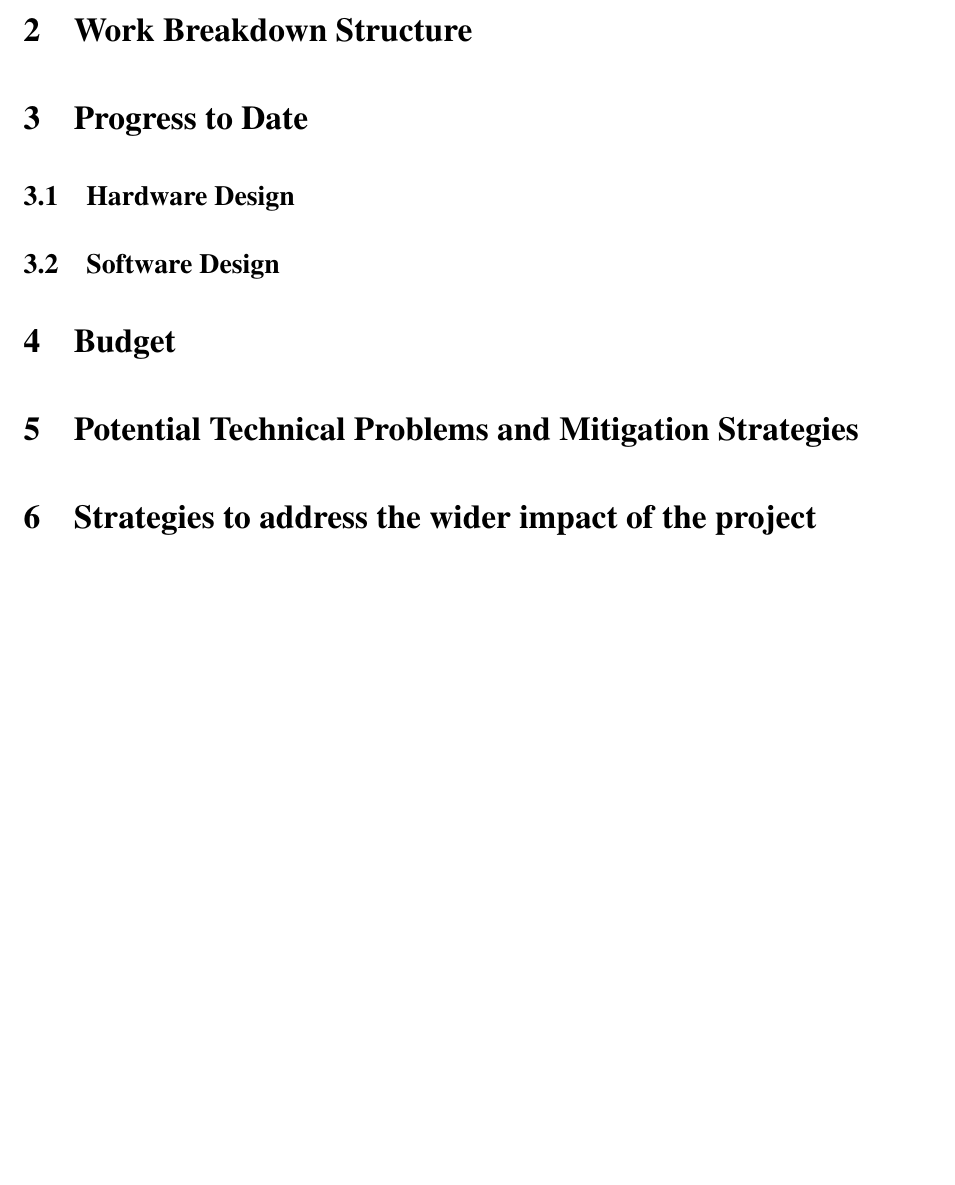
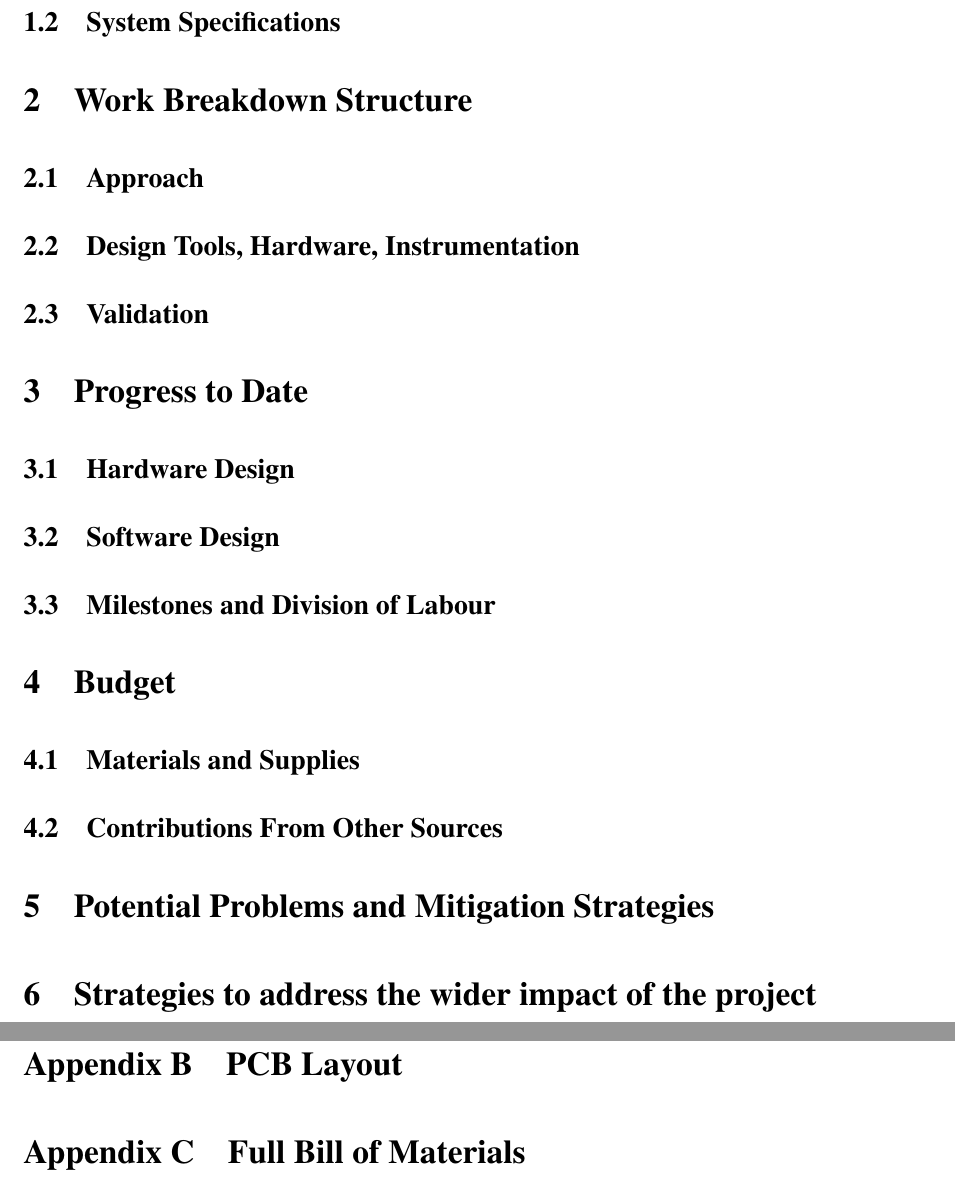
Before and after one commit to teachee-capstone/teachee, a LaTeX document (reports/blueprint/report.tex): part of page 4 of 6 before the commit and two parts of pages 5 and 7 of 7 after it, the two joined at a grey line, cut at the place of the change, the shorter picture padded with empty space. Compiled offline with pdfLaTeX.

Commit message:
Blueprint Template Updated (#5)
* remove 390 content, setup blueprint headers

* add 1.5 line spacing

* template fixups

* add properly implemented appendix section

```diff
--- a/reports/blueprint/report.tex
+++ b/reports/blueprint/report.tex
@@ -51,33 +51,56 @@
 \listoftables
 \newpage
 \setstretch{1.5}
-% REPORT BODY (20 Page Max)
 \section{Introduction} \label{sec:intro} % John
-% half a page ish
+% As short as possible. Total BS LMAO
 Welcome to this 1.5 spaced introduction. it should be 1.5 spaced. See the setstretch command shown above in the tex file.
+\subsection{Design Problem} % Ethan
+% Explain the design problem Hardware software timeline
+% 275 words max
+\subsection{System Specifications} % Ethan
+% 1-2 tables (maybe one for HW SW)
+% Ethan will write some hardware and software specs here in a table
 
-\section{Work Breakdown Structure} % Eric
-% A bit of preamble followed by WBS diagram figure
+\section{Work Breakdown Structure} % ERIC
+% 1.5 pages max for everything
+\subsection{Approach}
+\subsection{Design Tools, Hardware, Instrumentation}
+\subsection{Validation}
 
 \section{Progress to Date} % Ethan / Tim for HW/SW respectively
+% Explain that there has been a completed hardware design.
+% include schematics, layout and BOM in Appendices
 \subsection{Hardware Design}
 \subsection{Software Design}
-
+\subsection{Milestones and Division of Labour}
+% Table of major and intermediate milestones (ERIC)
+% Each table cell should include due date and assigned member
 \section{Budget} % Ethan
 % include some preamble wrt board quantities and BOM table
 % consider ActiveBOM from Altium for this.
+% BOM probably takes too many pages, will need to attenuate
+\subsection{Materials and Supplies}
+\subsection{Contributions From Other Sources}
+% None for the time being. Will be in touch w supervisor for support if we order additional units
 
-\section{Potential Technical Problems and Mitigation Strategies}
-% Ethan / John HW/SW
+\section{Potential Problems and Mitigation Strategies}
+% Ethan (Make a single table)
 \section{Strategies to address the wider impact of the project}
-% John / Ethan
+% John
+% 0.5 pages max
 \section{Conclusion}
-
+% Tim (0.5 pages of BS is an order)
 \newpage
+% For this references section we need to at least reference our 390 report
 \bibliographystyle{IEEEtran}
 \bibliography{./report}
 \newpage
 
-\section{Appendix}
+\begin{appendices}
+    \section{Schematics}
+    \section{PCB Layout}
+    \section{Full Bill of Materials}
+\end{appendices}
 % NOTE: might be a cleaner way to do this w latex features
+% TODO
 \end{document}
```
